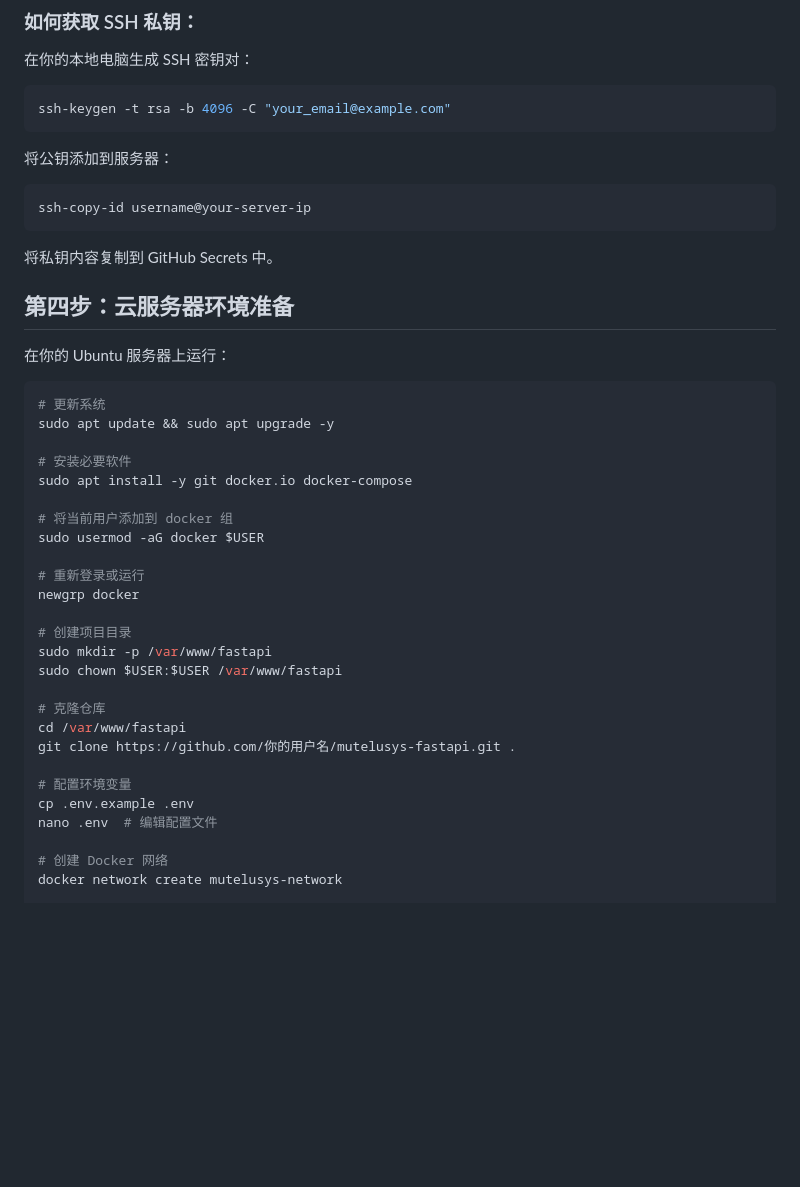
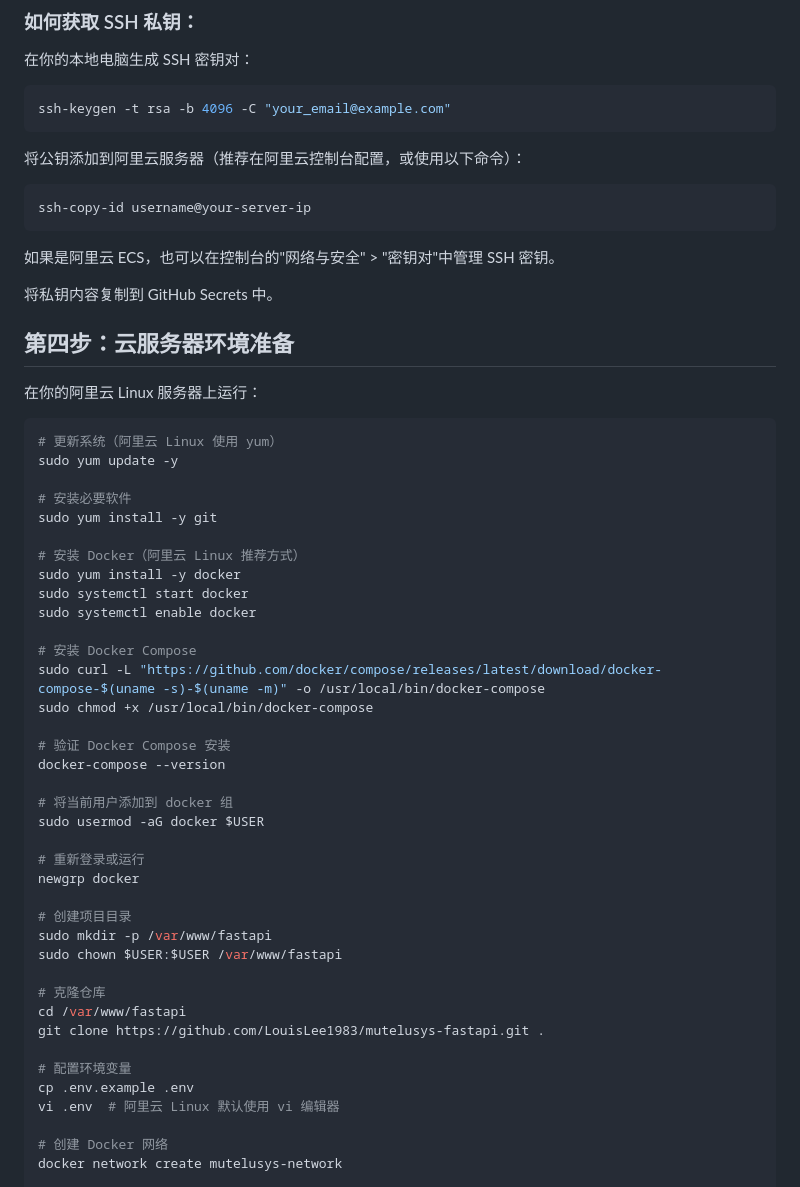
Before and after one commit to LouisLee1983/mutelusys-fastapi, a Markdown page: DEPLOYMENT.md, the part around the change printed below. GitHub-like rendering; blank space fills up the shorter version.

Commit message:
Update deployment guide for Alibaba Cloud Linux

````diff
--- a/DEPLOYMENT.md
+++ b/DEPLOYMENT.md
@@ -34,24 +34,38 @@ git push -u origin main
 ssh-keygen -t rsa -b 4096 -C "your_email@example.com"
 ```
 
-将公钥添加到服务器：
+将公钥添加到阿里云服务器（推荐在阿里云控制台配置，或使用以下命令）：
 
 ```bash
 ssh-copy-id username@your-server-ip
 ```
 
+如果是阿里云 ECS，也可以在控制台的"网络与安全" > "密钥对"中管理 SSH 密钥。
+
 将私钥内容复制到 GitHub Secrets 中。
 
 ## 第四步：云服务器环境准备
 
-在你的 Ubuntu 服务器上运行：
+在你的阿里云 Linux 服务器上运行：
 
 ```bash
-# 更新系统
-sudo apt update && sudo apt upgrade -y
+# 更新系统（阿里云 Linux 使用 yum）
+sudo yum update -y
 
 # 安装必要软件
-sudo apt install -y git docker.io docker-compose
+sudo yum install -y git
+
+# 安装 Docker（阿里云 Linux 推荐方式）
+sudo yum install -y docker
+sudo systemctl start docker
+sudo systemctl enable docker
+
+# 安装 Docker Compose
+sudo curl -L "https://github.com/docker/compose/releases/latest/download/docker-compose-$(uname -s)-$(uname -m)" -o /usr/local/bin/docker-compose
+sudo chmod +x /usr/local/bin/docker-compose
+
+# 验证 Docker Compose 安装
+docker-compose --version
 
 # 将当前用户添加到 docker 组
 sudo usermod -aG docker $USER
@@ -65,11 +79,11 @@ sudo chown $USER:$USER /var/www/fastapi
 
 # 克隆仓库
 cd /var/www/fastapi
-git clone https://github.com/你的用户名/mutelusys-fastapi.git .
+git clone https://github.com/LouisLee1983/mutelusys-fastapi.git .
 
 # 配置环境变量
 cp .env.example .env
-nano .env  # 编辑配置文件
+vi .env  # 阿里云 Linux 默认使用 vi 编辑器
 
 # 创建 Docker 网络
 docker network create mutelusys-network
````
Also changed, not shown: other parts of DEPLOYMENT.md (+20 -0 lines).
